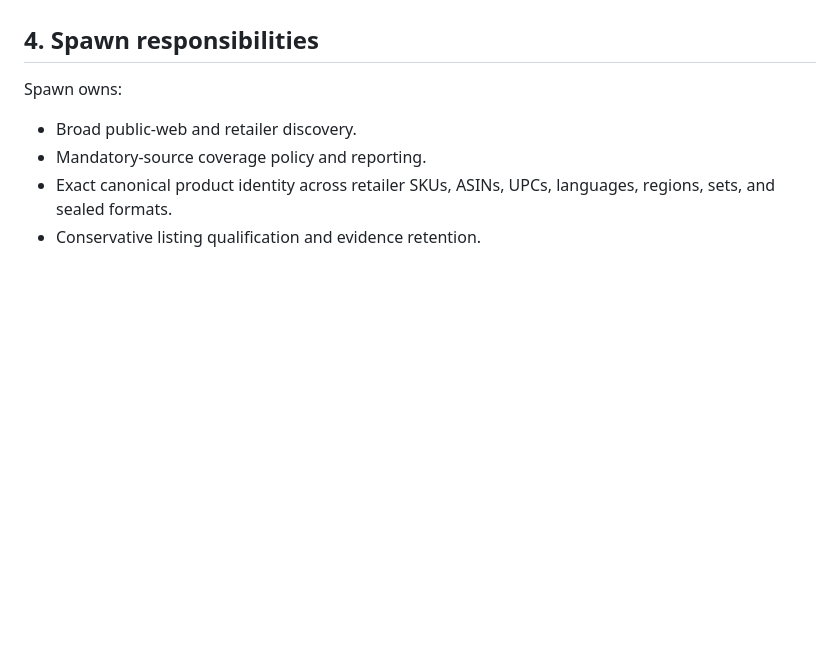
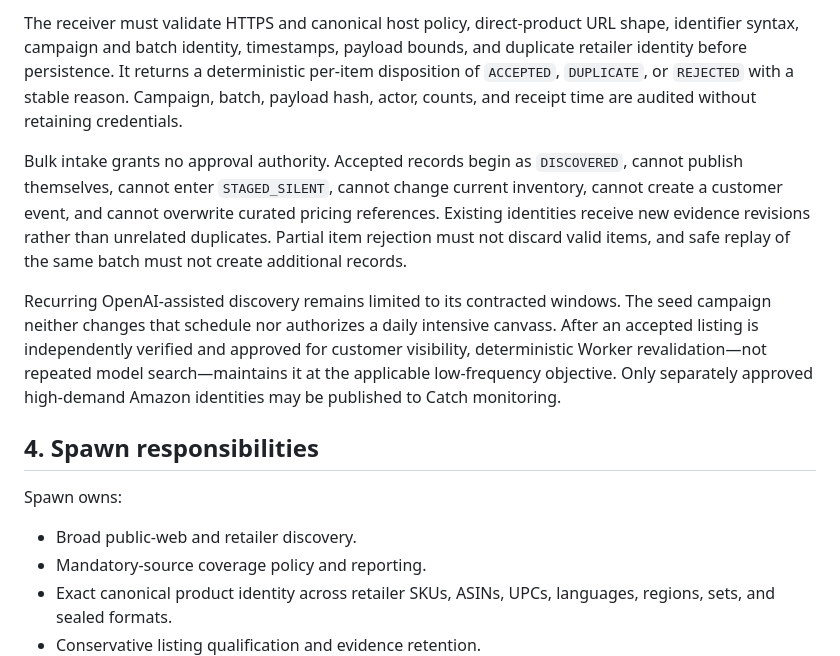
Before and after one commit to kolevskipk-ux/project-spawn, a Markdown page: SPAWN_CONTRACT.md, the part around one of its changes. GitHub-like rendering; blank space fills up the shorter version.

```diff
--- a/SPAWN_CONTRACT.md
+++ b/SPAWN_CONTRACT.md
@@ -124,3 +153,8 @@ Only customer-visible listings approved under the publication workflow may produ
+The receiver must validate HTTPS and canonical host policy, direct-product URL shape, identifier syntax, campaign and batch identity, timestamps, payload bounds, and duplicate retailer identity before persistence. It returns a deterministic per-item disposition of `ACCEPTED`, `DUPLICATE`, or `REJECTED` with a stable reason. Campaign, batch, payload hash, actor, counts, and receipt time are audited without retaining credentials.
+
+Bulk intake grants no approval authority. Accepted records begin as `DISCOVERED`, cannot publish themselves, cannot enter `STAGED_SILENT`, cannot change current inventory, cannot create a customer event, and cannot overwrite curated pricing references. Existing identities receive new evidence revisions rather than unrelated duplicates. Partial item rejection must not discard valid items, and safe replay of the same batch must not create additional records.
+
+Recurring OpenAI-assisted discovery remains limited to its contracted windows. The seed campaign neither changes that schedule nor authorizes a daily intensive canvass. After an accepted listing is independently verified and approved for customer visibility, deterministic Worker revalidation—not repeated model search—maintains it at the applicable low-frequency objective. Only separately approved high-demand Amazon identities may be published to Catch monitoring.
 
 ## 4. Spawn responsibilities
 
```
Also changed, not shown: other parts of SPAWN_CONTRACT.md (+30 -1 lines).
